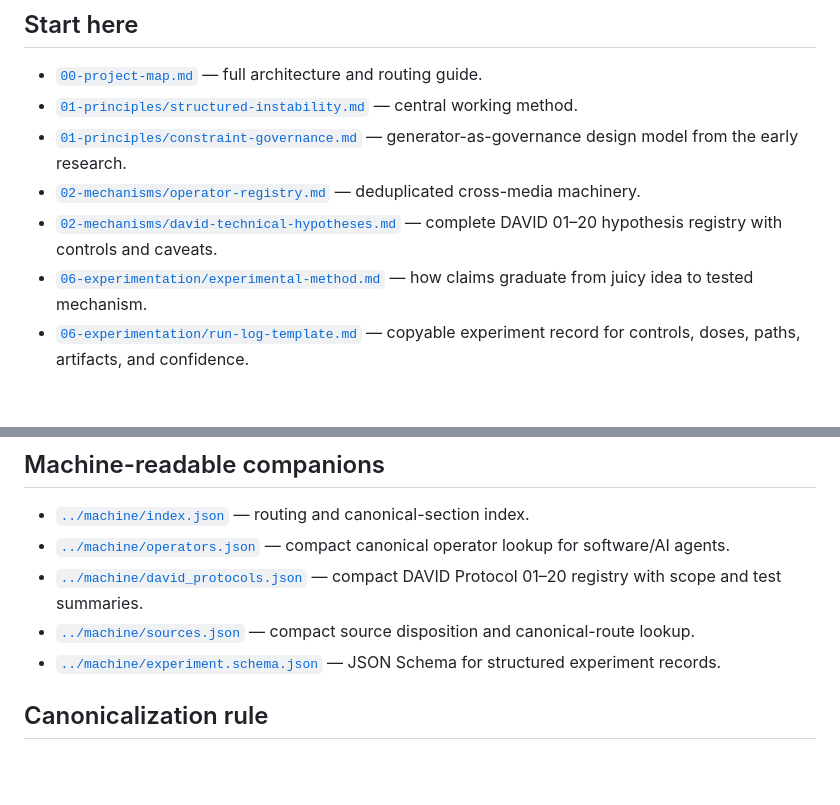
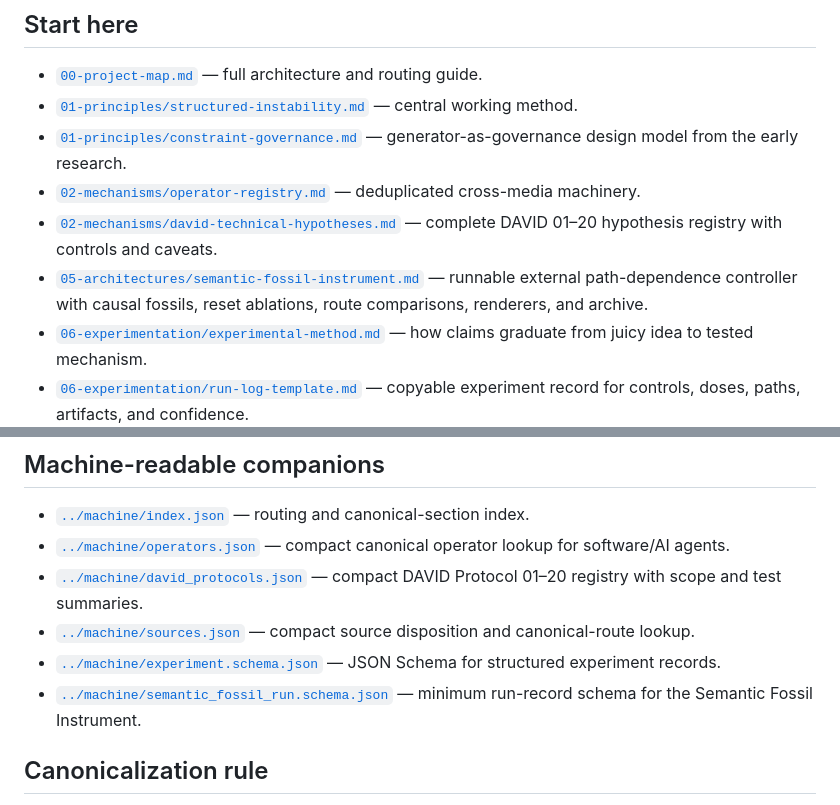
Before and after one commit to merrypranxter/ai_slop, a Markdown page: docs/README.md, 2 parts joined by grey strips. GitHub-like rendering; blank space fills up the shorter version.

Commit message:
route Semantic Fossil docs

```diff
--- a/docs/README.md
+++ b/docs/README.md
@@ -9,6 +9,7 @@ This directory is the **curated knowledge layer**. It is organized by what an id
 - [`01-principles/constraint-governance.md`](01-principles/constraint-governance.md) — generator-as-governance design model from the early research.
 - [`02-mechanisms/operator-registry.md`](02-mechanisms/operator-registry.md) — deduplicated cross-media machinery.
 - [`02-mechanisms/david-technical-hypotheses.md`](02-mechanisms/david-technical-hypotheses.md) — complete DAVID 01–20 hypothesis registry with controls and caveats.
+- [`05-architectures/semantic-fossil-instrument.md`](05-architectures/semantic-fossil-instrument.md) — runnable external path-dependence controller with causal fossils, reset ablations, route comparisons, renderers, and archive.
 - [`06-experimentation/experimental-method.md`](06-experimentation/experimental-method.md) — how claims graduate from juicy idea to tested mechanism.
 - [`06-experimentation/run-log-template.md`](06-experimentation/run-log-template.md) — copyable experiment record for controls, doses, paths, artifacts, and confidence.
 - [`08-reference/source-audit.md`](08-reference/source-audit.md) — source-by-source disposition: what every substantive document contributes and where it was routed.
@@ -37,6 +38,7 @@ This directory is the **curated knowledge layer**. It is organized by what an id
 - [`../machine/david_protocols.json`](../machine/david_protocols.json) — compact DAVID Protocol 01–20 registry with scope and test summaries.
 - [`../machine/sources.json`](../machine/sources.json) — compact source disposition and canonical-route lookup.
 - [`../machine/experiment.schema.json`](../machine/experiment.schema.json) — JSON Schema for structured experiment records.
+- [`../machine/semantic_fossil_run.schema.json`](../machine/semantic_fossil_run.schema.json) — minimum run-record schema for the Semantic Fossil Instrument.
 
 ## Canonicalization rule
 
```
